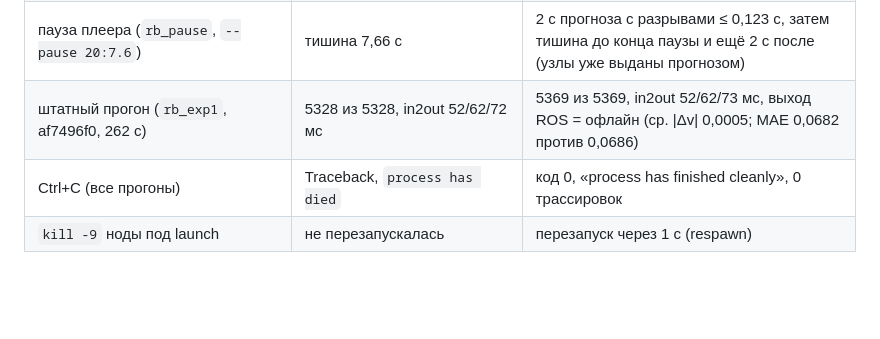
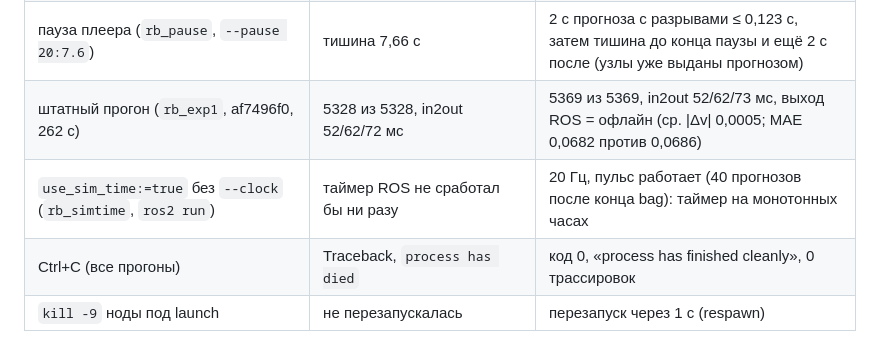
Before and after one commit to kitay-sudo/vectra-tram-odometry, a Markdown page: docs/ROBUST.md, the part around the change. Rendered like a GitHub page; blank space fills up the shorter version.

Commit message:
Документы: проверка use_sim_time в ROBUST.md

```diff
--- a/docs/ROBUST.md
+++ b/docs/ROBUST.md
@@ -130,6 +130,7 @@ docker run --rm --cpus 2 -v <worktree>:/repo -v E:/MY-PROJECT/TrackVector/analys
 | только тележки (`rb_nohandle`, af7496f0) | in2out p50/p95/p99 102/123/207 мс, 765 разрывов > 0,1 с | **61/88/99 мс**, 21 разрыв; выход ROS = офлайн (ср. \|Δv\| 0,0003 м/с, MAE 0,0714 против 0,0706) |
 | пауза плеера (`rb_pause`, `--pause 20:7.6`) | тишина 7,66 с | 2 с прогноза с разрывами ≤ 0,123 с, затем тишина до конца паузы и ещё 2 с после (узлы уже выданы прогнозом) |
 | штатный прогон (`rb_exp1`, af7496f0, 262 с) | 5328 из 5328, in2out 52/62/72 мс | 5369 из 5369, in2out 52/62/73 мс, выход ROS = офлайн (ср. \|Δv\| 0,0005; MAE 0,0682 против 0,0686) |
+| `use_sim_time:=true` без `--clock` (`rb_simtime`, `ros2 run`) | таймер ROS не сработал бы ни разу | 20 Гц, пульс работает (40 прогнозов после конца bag): таймер на монотонных часах |
 | Ctrl+C (все прогоны) | Traceback, `process has died` | код 0, «process has finished cleanly», 0 трассировок |
 | `kill -9` ноды под launch | не перезапускалась | перезапуск через 1 с (respawn) |
 
```
